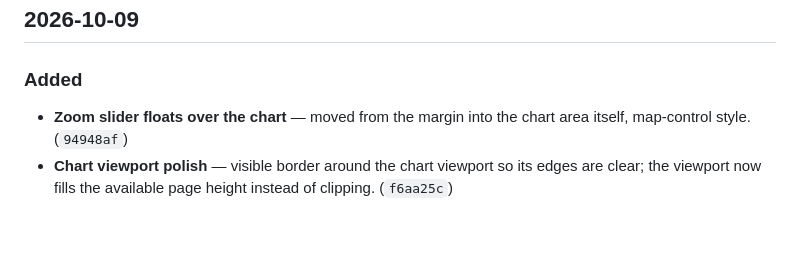
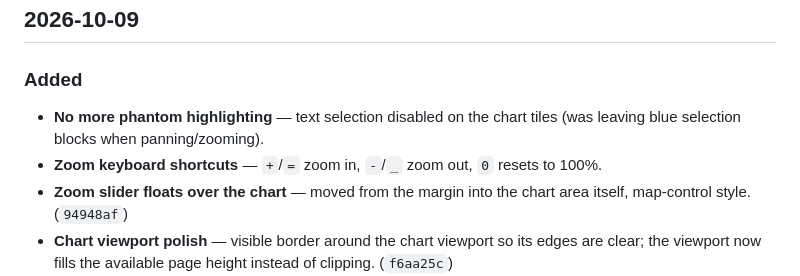
Before and after one commit to davedellaquila/buddy-tree, a Markdown page: CHANGELOG.md, the part around the change. GitHub-like rendering; blank space fills up the shorter version.

Commit message:
Changelog: selection fix + zoom keys

```diff
--- a/CHANGELOG.md
+++ b/CHANGELOG.md
@@ -6,6 +6,10 @@ All notable changes to the Buddies dashboard and buddy system. Newest first.
 ## 2026-10-09
 
 ### Added
+- **No more phantom highlighting** — text selection disabled on the chart
+  tiles (was leaving blue selection blocks when panning/zooming).
+- **Zoom keyboard shortcuts** — `+`/`=` zoom in, `-`/`_` zoom out,
+  `0` resets to 100%.
 - **Zoom slider floats over the chart** — moved from the margin into the
   chart area itself, map-control style. (`94948af`)
 - **Chart viewport polish** — visible border around the chart viewport so its
```
